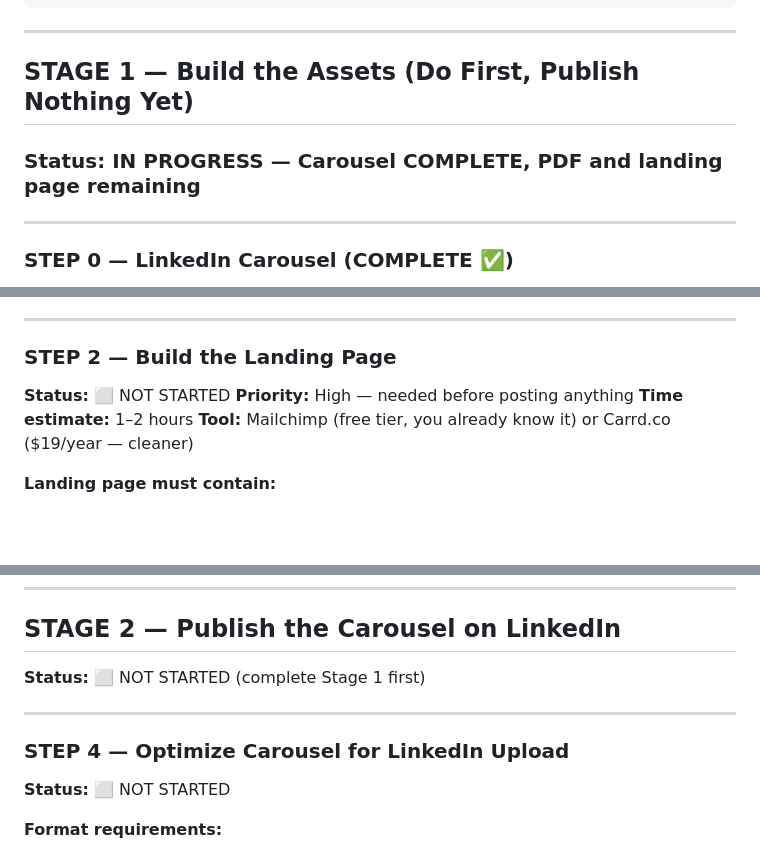
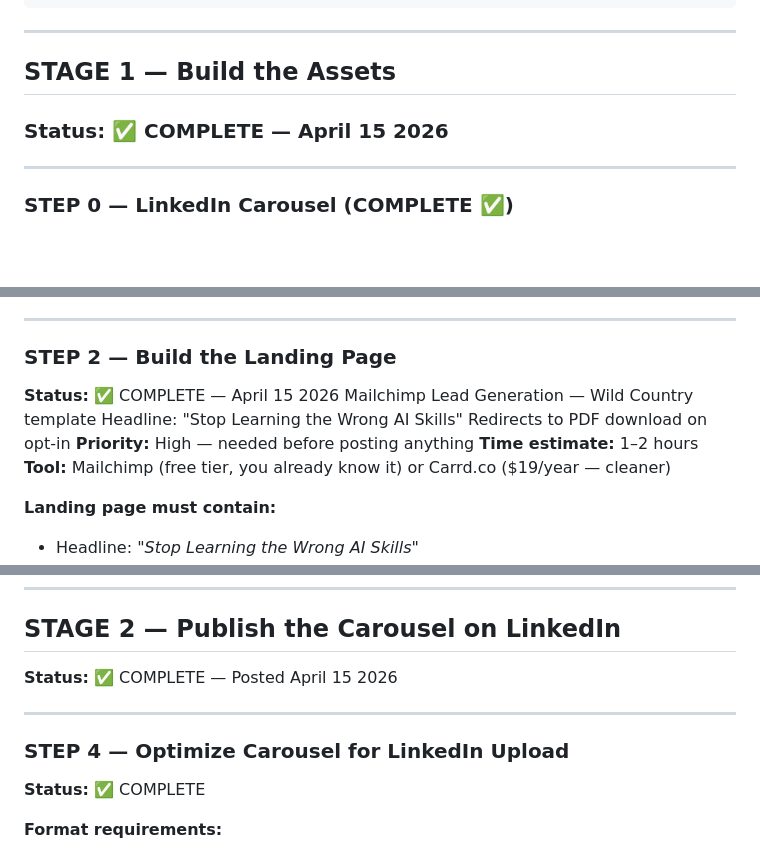
Before and after one commit to joatsaint/enterprise-ai-pipeline, a Markdown page: docs/CONTENT_MARKETING_SYSTEM.md, 3 parts joined by grey strips. Drawn GitHub-style; blank space fills up the shorter version.

```diff
--- a/docs/CONTENT_MARKETING_SYSTEM.md
+++ b/docs/CONTENT_MARKETING_SYSTEM.md
@@ -28,8 +28,8 @@ Future: Community / Skool ($50/month)
 
 ---
 
-## STAGE 1 — Build the Assets (Do First, Publish Nothing Yet)
-### Status: IN PROGRESS — Carousel COMPLETE, PDF and landing page remaining
+## STAGE 1 — Build the Assets
+### Status: ✅ COMPLETE — April 15 2026
 
 ---
 
@@ -129,7 +129,10 @@ Page 8 — Your 90-Day AI Skills Roadmap
 ---
 
 ### STEP 2 — Build the Landing Page
-**Status:** ⬜ NOT STARTED
+**Status:** ✅ COMPLETE — April 15 2026
+Mailchimp Lead Generation — Wild Country template
+Headline: "Stop Learning the Wrong AI Skills"
+Redirects to PDF download on opt-in
 **Priority:** High — needed before posting anything
 **Time estimate:** 1–2 hours
 **Tool:** Mailchimp (free tier, you already know it) or Carrd.co ($19/year — cleaner)
@@ -179,12 +182,12 @@ Subject: "The 90-day plan I'm using to make this pivot"
 ---
 
 ## STAGE 2 — Publish the Carousel on LinkedIn
-**Status:** ⬜ NOT STARTED (complete Stage 1 first)
+**Status:** ✅ COMPLETE — Posted April 15 2026
 
 ---
 
 ### STEP 4 — Optimize Carousel for LinkedIn Upload
-**Status:** ⬜ NOT STARTED
+**Status:** ✅ COMPLETE
 
 **Format requirements:**
 - Export carousel HTML as PDF via Chrome (Ctrl+P → Save as PDF → enable Background graphics)
```
Also changed, not shown: other parts of docs/CONTENT_MARKETING_SYSTEM.md (+6 -4 lines), MASTER_PLAN.md (+16 -5 lines), docs/PRODUCT_IDEAS.md (+2 -2 lines).
